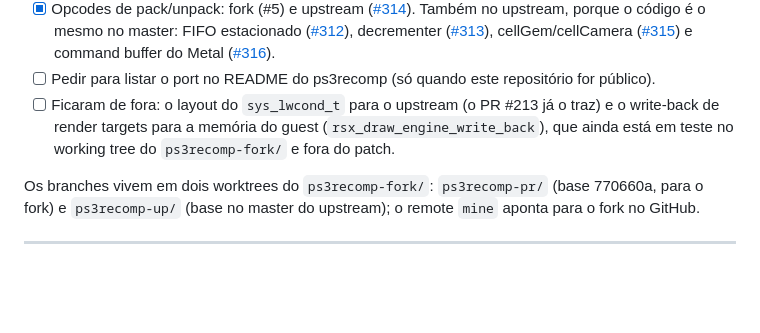
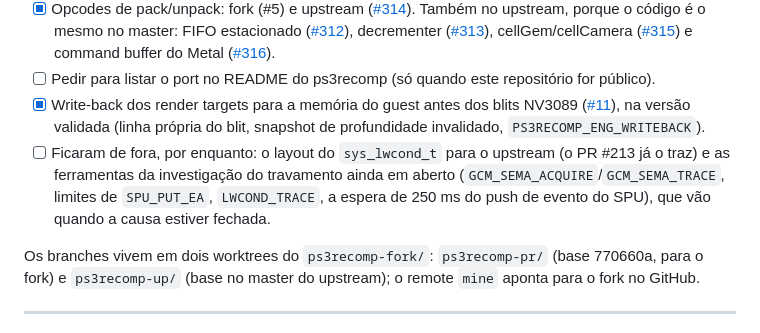
Before and after one commit to erikomis/infamous2-recomp, a Markdown page: ROADMAP.md, the part around the change. Rendered like a GitHub page; blank space fills up the shorter version.

Commit message:
docs(roadmap): write-back sent as PR #11; what still waits on the stall investigation

```diff
--- a/ROADMAP.md
+++ b/ROADMAP.md
@@ -150,9 +150,13 @@ cada correção é um PR, com teste onde dava para ter um.
   ([#315](https://github.com/sp00nznet/ps3recomp/pull/315)) e command buffer do Metal
   ([#316](https://github.com/sp00nznet/ps3recomp/pull/316)).
 - [ ] Pedir para listar o port no README do ps3recomp (só quando este repositório for público).
-- [ ] Ficaram de fora: o layout do `sys_lwcond_t` para o upstream (o PR #213 já o traz) e o
-  write-back de render targets para a memória do guest (`rsx_draw_engine_write_back`),
-  que ainda está em teste no working tree do `ps3recomp-fork/` e fora do patch.
+- [x] Write-back dos render targets para a memória do guest antes dos blits NV3089
+  ([#11](https://github.com/NoahBPeterson/ps3recomp/pull/11)), na versão validada
+  (linha própria do blit, snapshot de profundidade invalidado, `PS3RECOMP_ENG_WRITEBACK`).
+- [ ] Ficaram de fora, por enquanto: o layout do `sys_lwcond_t` para o upstream (o PR #213
+  já o traz) e as ferramentas da investigação do travamento ainda em aberto
+  (`GCM_SEMA_ACQUIRE`/`GCM_SEMA_TRACE`, limites de `SPU_PUT_EA`, `LWCOND_TRACE`, a espera de
+  250 ms do push de evento do SPU), que vão quando a causa estiver fechada.
 
 Os branches vivem em dois worktrees do `ps3recomp-fork/`: `ps3recomp-pr/` (base 770660a,
 para o fork) e `ps3recomp-up/` (base no master do upstream); o remote `mine` aponta para
```
